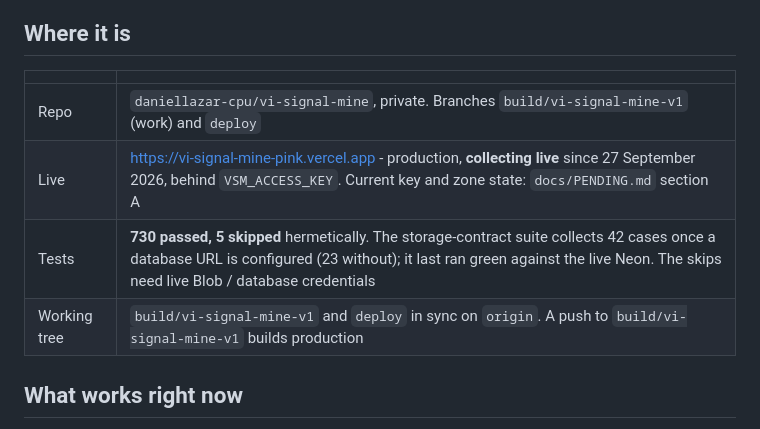
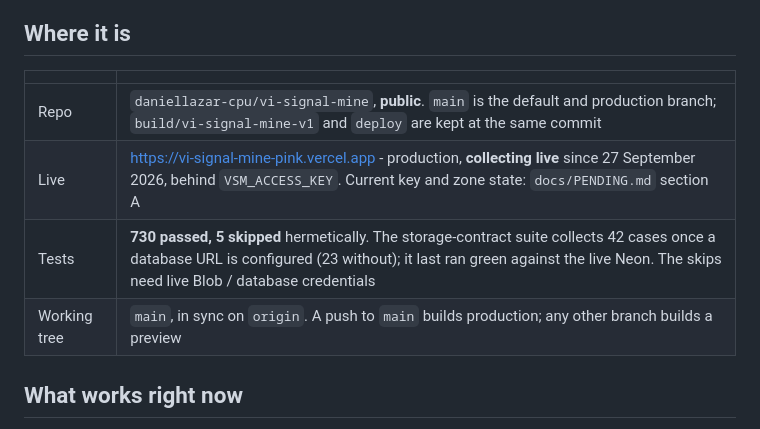
Before and after one commit to daniellazar-cpu/vi-signal-mine, a Markdown page: docs/HANDOFF.md, the part around the change. Drawn GitHub-style.

Commit message:
docs: main is now the default and production branch; the repo is public

```diff
--- a/docs/HANDOFF.md
+++ b/docs/HANDOFF.md
@@ -9,10 +9,10 @@ that misstates the tree is the one document where that costs a whole session.
 
 | | |
 |---|---|
-| Repo | `daniellazar-cpu/vi-signal-mine`, private. Branches `build/vi-signal-mine-v1` (work) and `deploy` |
+| Repo | `daniellazar-cpu/vi-signal-mine`, **public**. `main` is the default and production branch; `build/vi-signal-mine-v1` and `deploy` are kept at the same commit |
 | Live | https://vi-signal-mine-pink.vercel.app - production, **collecting live** since 27 September 2026, behind `VSM_ACCESS_KEY`. Current key and zone state: `docs/PENDING.md` section A |
 | Tests | **730 passed, 5 skipped** hermetically. The storage-contract suite collects 42 cases once a database URL is configured (23 without); it last ran green against the live Neon. The skips need live Blob / database credentials |
-| Working tree | `build/vi-signal-mine-v1` and `deploy` in sync on `origin`. A push to `build/vi-signal-mine-v1` builds production |
+| Working tree | `main`, in sync on `origin`. A push to `main` builds production; any other branch builds a preview |
 
 ## What works right now
 
```
Also changed, not shown: docs/PENDING.md (+3 -2 lines).
